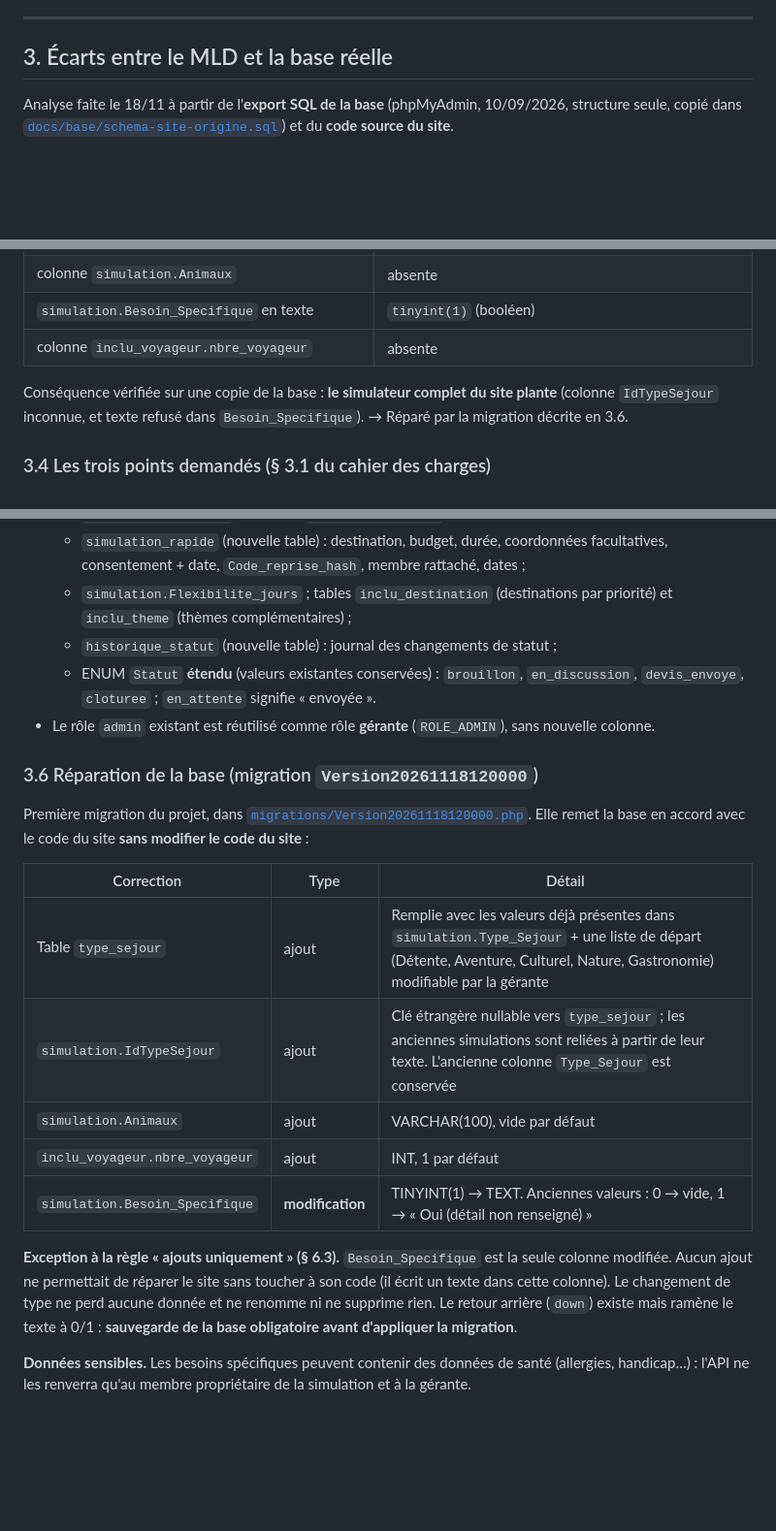
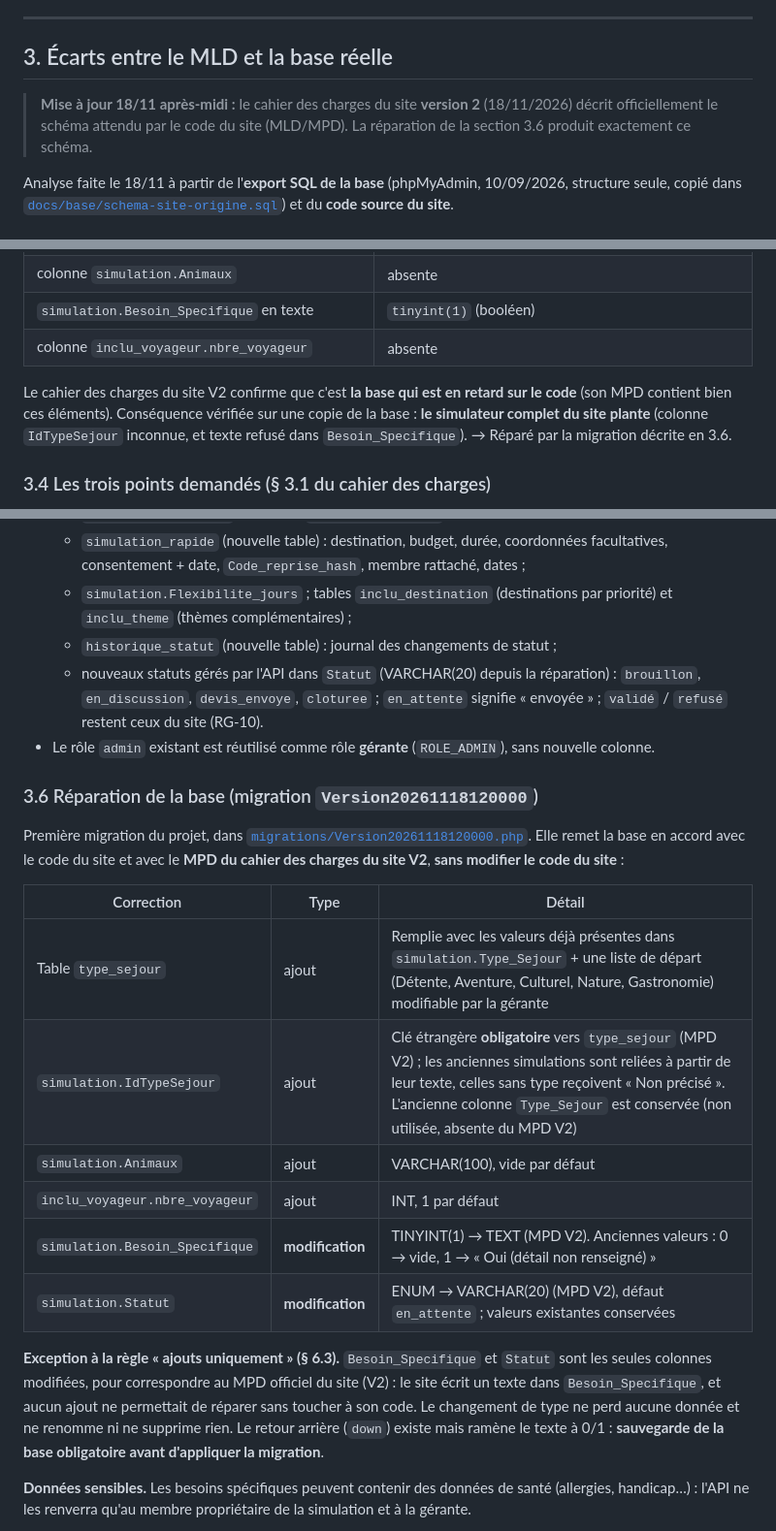
Before and after one commit to jakevlt/api-voyages-sur-mesure, a Markdown page: README.md, 3 parts joined by grey strips. Shown at 97% size. Drawn GitHub-style; blank space fills up the shorter version.

```diff
--- a/README.md
+++ b/README.md
@@ -69,6 +69,8 @@ Les bonus ★ (API-07, puis API-15, puis API-04) ne sont commencés qu'après l'
 
 ## 3. Écarts entre le MLD et la base réelle
 
+> **Mise à jour 18/11 après-midi :** le cahier des charges du site **version 2** (18/11/2026) décrit officiellement le schéma attendu par le code du site (MLD/MPD). La réparation de la section 3.6 produit exactement ce schéma.
+
 Analyse faite le 18/11 à partir de l'**export SQL de la base** (phpMyAdmin, 10/09/2026, structure seule, copié dans [`docs/base/schema-site-origine.sql`](docs/base/schema-site-origine.sql)) et du **code source du site**.
 
 ### 3.1 Constat général
@@ -102,7 +104,7 @@ Le code du site (entités Doctrine) attend des éléments **absents de l'export*
 | `simulation.Besoin_Specifique` en texte | `tinyint(1)` (booléen) |
 | colonne `inclu_voyageur.nbre_voyageur` | absente |
 
-Conséquence vérifiée sur une copie de la base : **le simulateur complet du site plante** (colonne `IdTypeSejour` inconnue, et texte refusé dans `Besoin_Specifique`). → Réparé par la migration décrite en 3.6.
+Le cahier des charges du site V2 confirme que c'est **la base qui est en retard sur le code** (son MPD contient bien ces éléments). Conséquence vérifiée sur une copie de la base : **le simulateur complet du site plante** (colonne `IdTypeSejour` inconnue, et texte refusé dans `Besoin_Specifique`). → Réparé par la migration décrite en 3.6.
 
 ### 3.4 Les trois points demandés (§ 3.1 du cahier des charges)
 
@@ -118,22 +120,23 @@ Conséquence vérifiée sur une copie de la base : **le simulateur complet du si
   - `simulation_rapide` (nouvelle table) : destination, budget, durée, coordonnées facultatives, consentement + date, `Code_reprise_hash`, membre rattaché, dates ;
   - `simulation.Flexibilite_jours` ; tables `inclu_destination` (destinations par priorité) et `inclu_theme` (thèmes complémentaires) ;
   - `historique_statut` (nouvelle table) : journal des changements de statut ;
-  - ENUM `Statut` **étendu** (valeurs existantes conservées) : `brouillon`, `en_discussion`, `devis_envoye`, `cloturee` ; `en_attente` signifie « envoyée ».
+  - nouveaux statuts gérés par l'API dans `Statut` (VARCHAR(20) depuis la réparation) : `brouillon`, `en_discussion`, `devis_envoye`, `cloturee` ; `en_attente` signifie « envoyée » ; `validé` / `refusé` restent ceux du site (RG-10).
 - Le rôle `admin` existant est réutilisé comme rôle **gérante** (`ROLE_ADMIN`), sans nouvelle colonne.
 
 ### 3.6 Réparation de la base (migration `Version20261118120000`)
 
-Première migration du projet, dans [`migrations/Version20261118120000.php`](migrations/Version20261118120000.php). Elle remet la base en accord avec le code du site **sans modifier le code du site** :
+Première migration du projet, dans [`migrations/Version20261118120000.php`](migrations/Version20261118120000.php). Elle remet la base en accord avec le code du site et avec le **MPD du cahier des charges du site V2**, **sans modifier le code du site** :
 
 | Correction | Type | Détail |
 |---|---|---|
 | Table `type_sejour` | ajout | Remplie avec les valeurs déjà présentes dans `simulation.Type_Sejour` + une liste de départ (Détente, Aventure, Culturel, Nature, Gastronomie) modifiable par la gérante |
-| `simulation.IdTypeSejour` | ajout | Clé étrangère nullable vers `type_sejour` ; les anciennes simulations sont reliées à partir de leur texte. L'ancienne colonne `Type_Sejour` est conservée |
+| `simulation.IdTypeSejour` | ajout | Clé étrangère **obligatoire** vers `type_sejour` (MPD V2) ; les anciennes simulations sont reliées à partir de leur texte, celles sans type reçoivent « Non précisé ». L'ancienne colonne `Type_Sejour` est conservée (non utilisée, absente du MPD V2) |
 | `simulation.Animaux` | ajout | VARCHAR(100), vide par défaut |
 | `inclu_voyageur.nbre_voyageur` | ajout | INT, 1 par défaut |
-| `simulation.Besoin_Specifique` | **modification** | TINYINT(1) → TEXT. Anciennes valeurs : 0 → vide, 1 → « Oui (détail non renseigné) » |
+| `simulation.Besoin_Specifique` | **modification** | TINYINT(1) → TEXT (MPD V2). Anciennes valeurs : 0 → vide, 1 → « Oui (détail non renseigné) » |
+| `simulation.Statut` | **modification** | ENUM → VARCHAR(20) (MPD V2), défaut `en_attente` ; valeurs existantes conservées |
 
-**Exception à la règle « ajouts uniquement » (§ 6.3).** `Besoin_Specifique` est la seule colonne modifiée. Aucun ajout ne permettait de réparer le site sans toucher à son code (il écrit un texte dans cette colonne). Le changement de type ne perd aucune donnée et ne renomme ni ne supprime rien. Le retour arrière (`down`) existe mais ramène le texte à 0/1 : **sauvegarde de la base obligatoire avant d'appliquer la migration**.
+**Exception à la règle « ajouts uniquement » (§ 6.3).** `Besoin_Specifique` et `Statut` sont les seules colonnes modifiées, pour correspondre au MPD officiel du site (V2) : le site écrit un texte dans `Besoin_Specifique`, et aucun ajout ne permettait de réparer sans toucher à son code. Le changement de type ne perd aucune donnée et ne renomme ni ne supprime rien. Le retour arrière (`down`) existe mais ramène le texte à 0/1 : **sauvegarde de la base obligatoire avant d'appliquer la migration**.
 
 **Données sensibles.** Les besoins spécifiques peuvent contenir des données de santé (allergies, handicap…) : l'API ne les renverra qu'au membre propriétaire de la simulation et à la gérante.
 
```
Also changed, not shown: docs/conception/README.md (+2 -2 lines), docs/conception/01-mcd.png, docs/conception/02-mld.png, 4 other files.
